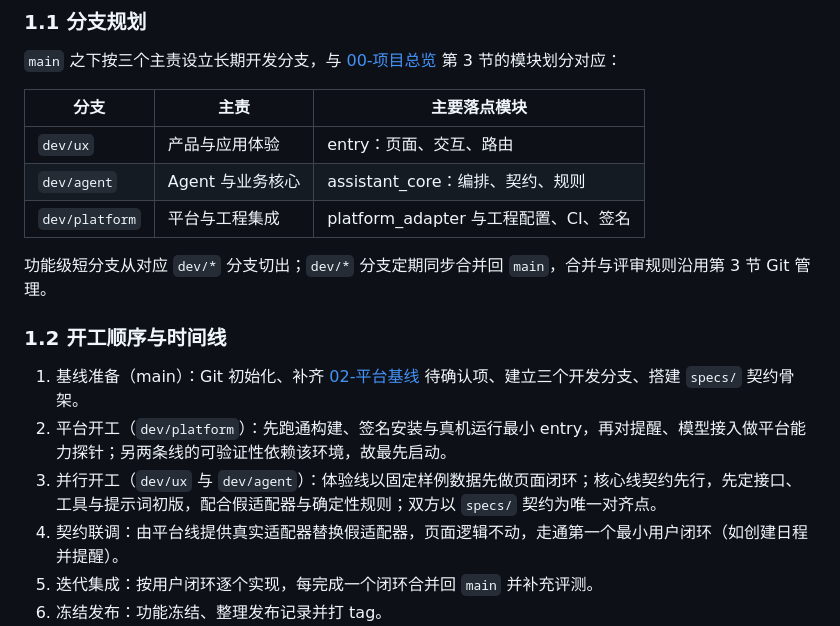
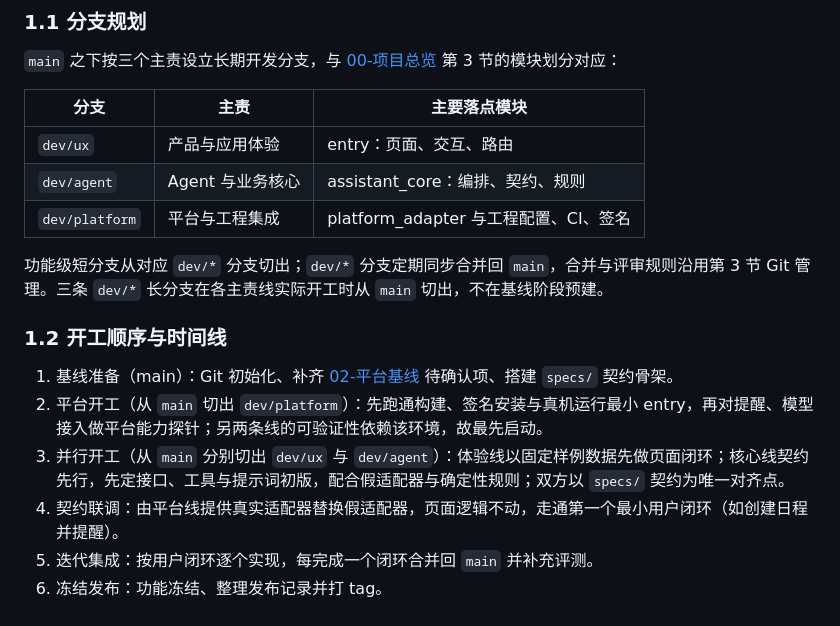
Before and after one commit to ZaneOw0/Shuvi-agent, a Markdown page: docs/01-协作与工程约定.md, the part around the change. Rendered like a GitHub page.

Commit message:
docs: 将 dev 分支创建移至各线开工时

```diff
--- a/docs/01-协作与工程约定.md
+++ b/docs/01-协作与工程约定.md
@@ -19,13 +19,13 @@
 | `dev/agent` | Agent 与业务核心 | assistant_core：编排、契约、规则 |
 | `dev/platform` | 平台与工程集成 | platform_adapter 与工程配置、CI、签名 |
 
-功能级短分支从对应 `dev/*` 分支切出；`dev/*` 分支定期同步合并回 `main`，合并与评审规则沿用第 3 节 Git 管理。
+功能级短分支从对应 `dev/*` 分支切出；`dev/*` 分支定期同步合并回 `main`，合并与评审规则沿用第 3 节 Git 管理。三条 `dev/*` 长分支在各主责线实际开工时从 `main` 切出，不在基线阶段预建。
 
 ### 1.2 开工顺序与时间线
 
-1. 基线准备（main）：Git 初始化、补齐 [02-平台基线](02-平台基线.md) 待确认项、建立三个开发分支、搭建 `specs/` 契约骨架。
-2. 平台开工（`dev/platform`）：先跑通构建、签名安装与真机运行最小 entry，再对提醒、模型接入做平台能力探针；另两条线的可验证性依赖该环境，故最先启动。
-3. 并行开工（`dev/ux` 与 `dev/agent`）：体验线以固定样例数据先做页面闭环；核心线契约先行，先定接口、工具与提示词初版，配合假适配器与确定性规则；双方以 `specs/` 契约为唯一对齐点。
+1. 基线准备（main）：Git 初始化、补齐 [02-平台基线](02-平台基线.md) 待确认项、搭建 `specs/` 契约骨架。
+2. 平台开工（从 `main` 切出 `dev/platform`）：先跑通构建、签名安装与真机运行最小 entry，再对提醒、模型接入做平台能力探针；另两条线的可验证性依赖该环境，故最先启动。
+3. 并行开工（从 `main` 分别切出 `dev/ux` 与 `dev/agent`）：体验线以固定样例数据先做页面闭环；核心线契约先行，先定接口、工具与提示词初版，配合假适配器与确定性规则；双方以 `specs/` 契约为唯一对齐点。
 4. 契约联调：由平台线提供真实适配器替换假适配器，页面逻辑不动，走通第一个最小用户闭环（如创建日程并提醒）。
 5. 迭代集成：按用户闭环逐个实现，每完成一个闭环合并回 `main` 并补充评测。
 6. 冻结发布：功能冻结、整理发布记录并打 tag。
```
Also changed, not shown: docs/02-平台基线.md (+1 -1 lines).
